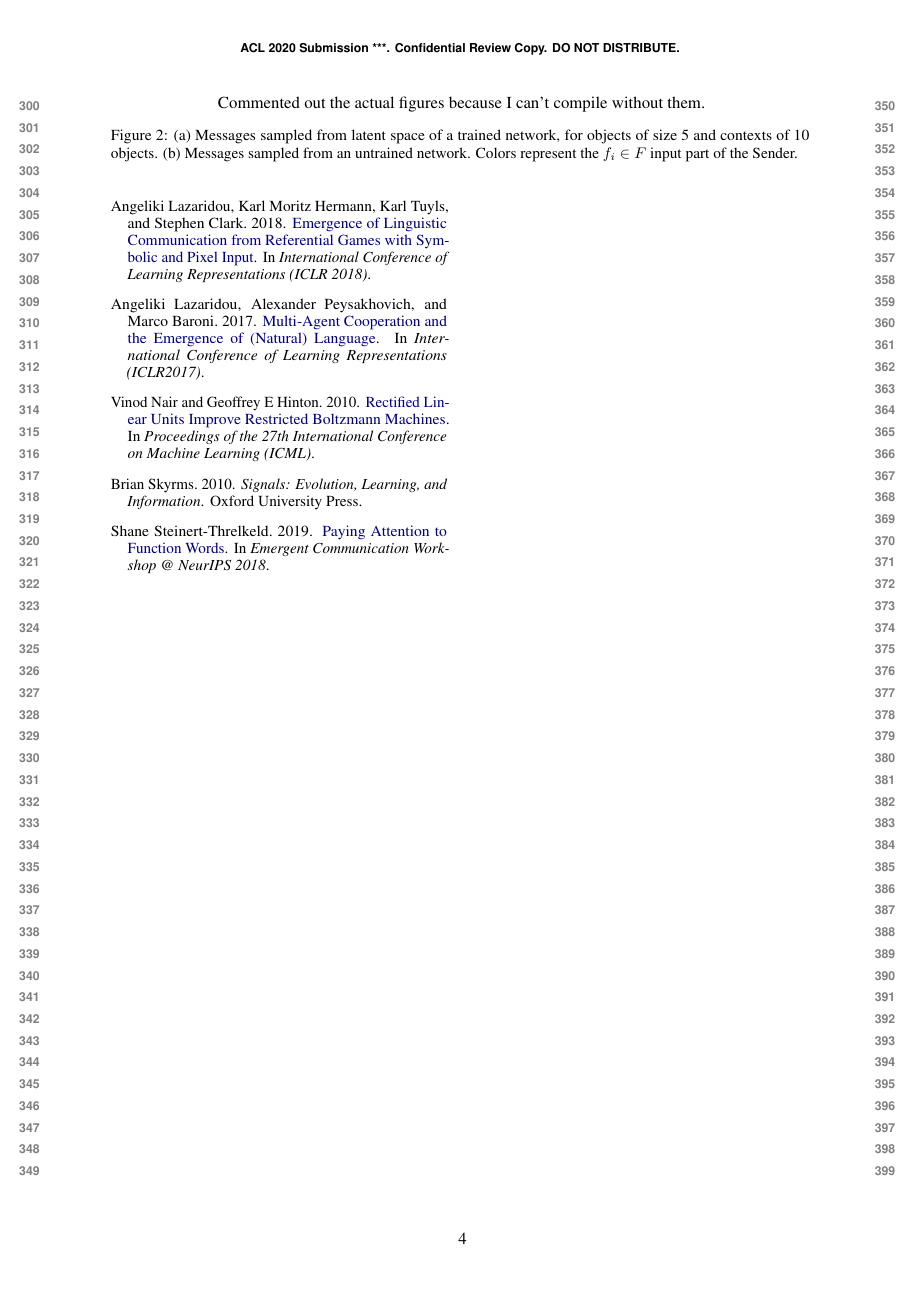
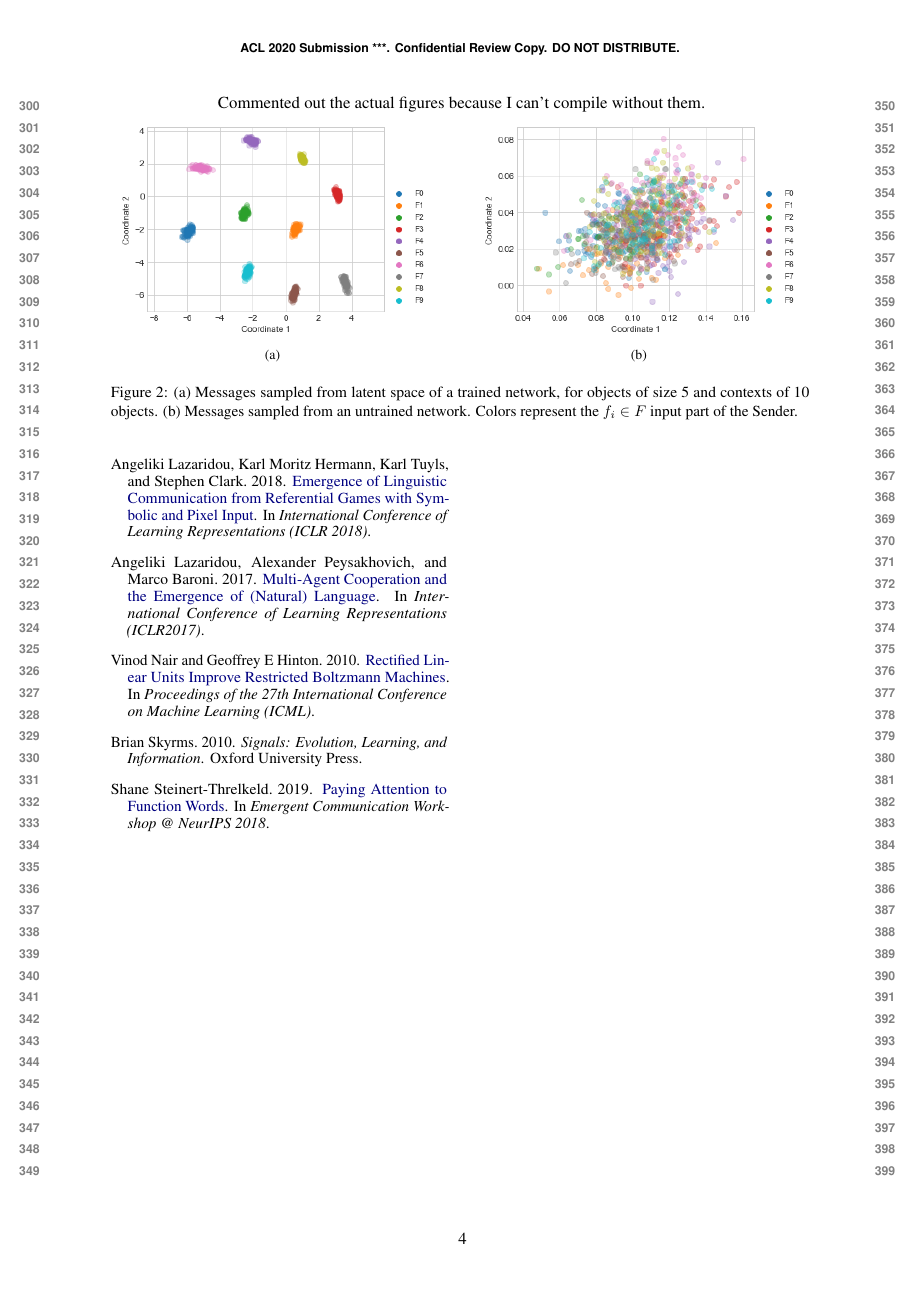
Before and after one commit to feipenghe/Singaling_auto_encoder, a LaTeX paper (acl_paper/emergence_discrete.tex): page 4 of 4. Compiled offline with pdfLaTeX.

Commit message:
recompiled with figures

```diff
--- a/acl_paper/emergence_discrete.tex
+++ b/acl_paper/emergence_discrete.tex
@@ -173,8 +173,8 @@ We measure the communicative success of the network by calculating the accuracy
 \begin{figure*}[ht]
   \centering
   Commented out the actual figures because I can't compile without them.
-  % \subfigure[]{\includegraphics[scale=0.55]{./figures/messages_o5_shared_strict_trained.png}}\hspace{1cm}
-  % \subfigure[]{\includegraphics[scale=0.55]{./figures/messages_o5_untrained.png}}
+  \subfigure[]{\includegraphics[scale=0.55]{./figures/messages_o5_shared_strict_trained.png}}\hspace{1cm}
+  \subfigure[]{\includegraphics[scale=0.55]{./figures/messages_o5_untrained.png}}
   \caption{(a) Messages sampled from latent space of a trained network, for objects of size 5 and contexts of 10 objects. (b) Messages sampled from an untrained network. Colors represent the $f_i \in F$ input part of the Sender.}
  \label{fig:messages}
 \end{figure*}
```
Also changed, not shown: acl_paper/emergence_discrete.pdf, acl_paper/figures/model_figure.png, acl_paper/model_figure.png (deleted), acl_paper/emergence_discrete.tex (2 more changed lines).
